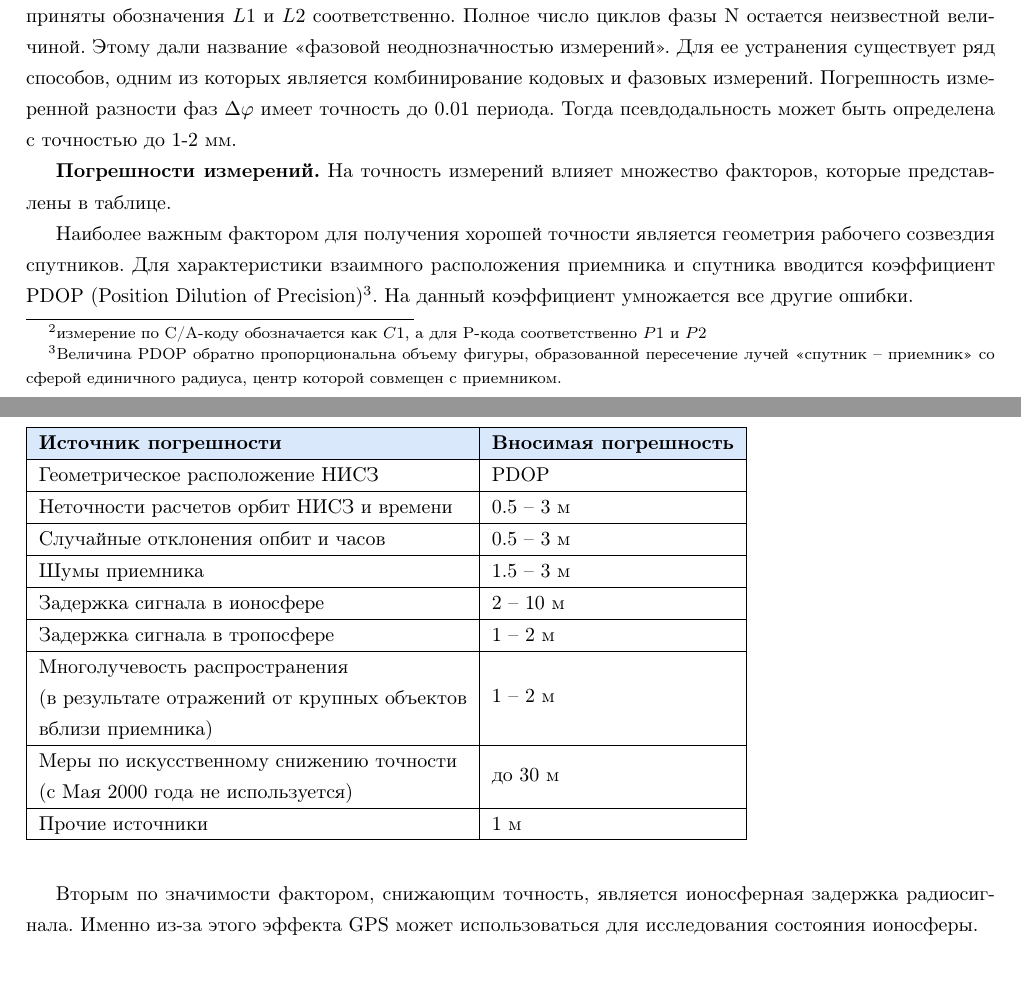
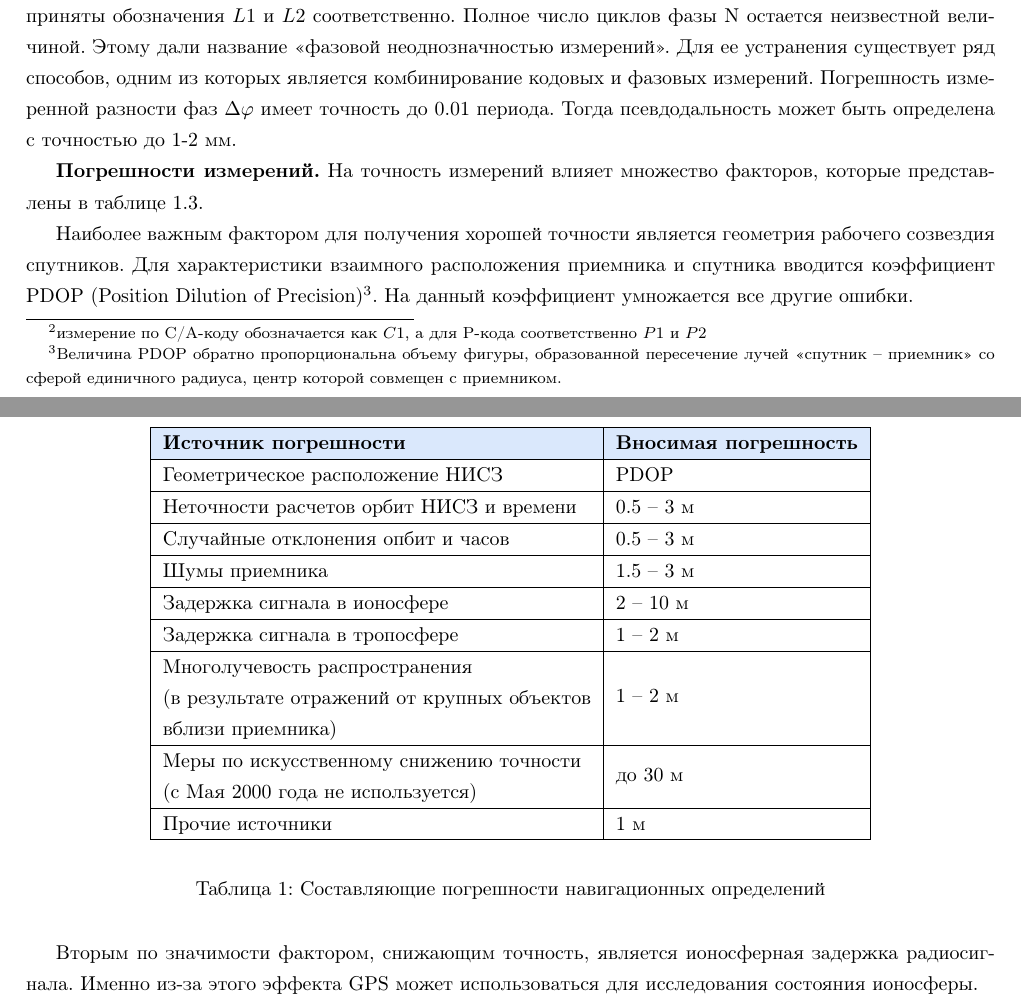
Before and after one commit to wetcries/diploma, a LaTeX thesis (diploma.tex): two parts of pages 7 and 8 of 8, joined at a grey line, cut so that both start at the same text. Compiled offline with pdfLaTeX.

Commit message:
некоторые изменения

```diff
--- a/diploma.tex
+++ b/diploma.tex
@@ -2,7 +2,7 @@
 
 \usepackage{physics}
 \usepackage{latexsym}
-\usepackage[left=30mm, top=20mm, right=15mm, bottom=20mm, nohead, nofoot]{geometry}
+\usepackage[left=30mm, top=20mm, right=15mm, bottom=20mm]{geometry}
 
 
 %%% Дополнительная работа с математикой
@@ -177,10 +177,11 @@ D' = \sqrt{(x - x_S)^2 + (y - y_S)^2 + (z - z_S)^2} + c\tau_R +\sigma_D,
 
 \textbf{Фазовые измерения псевдодальности.} $D' = \lambda \Delta \varphi + \lambda \text{N}$. Для получения пседодальности в этом случае измеряется разность фаз $\Delta\varphi$ двух несущих радиоволн: принятой приемником и сгенерированной в самом приемнике; $\lambda = c / f$ -- длина волны несущей частоты. Для фазовых измерений на частотах $f_1$ и $f_2$ приняты обозначения $L1$ и $L2$ соответственно. Полное число циклов фазы N остается неизвестной величиной. Этому дали название <<фазовой неоднозначностью измерений>>. Для ее устранения существует ряд способов, одним из которых является комбинирование кодовых и фазовых измерений. Погрешность измеренной разности фаз $\Delta\varphi$ имеет точность до 0.01 периода. Тогда псевдодальность может быть определена с точностью до 1-2 мм.
 
-\textbf{Погрешности измерений.} На точность измерений влияет множество факторов, которые представлены в таблице.
+\textbf{Погрешности измерений.} На точность измерений влияет множество факторов, которые представлены в таблице \ref{tableErrors}.
 
 % Таблица с данными о погрешности
-\begin{table}[]
+\begin{table}[]\label{tableErrors}
+\begin{center}
 \begin{tabular}{|l|l|}
 \hline
 \rowcolor[HTML]{DAE8FC}
@@ -195,6 +196,8 @@ D' = \sqrt{(x - x_S)^2 + (y - y_S)^2 + (z - z_S)^2} + c\tau_R +\sigma_D,
 \begin{tabular}[c]{@{}l@{}}Меры по искусственному снижению точности \\ (с Мая 2000 года не используется)\end{tabular}                    & до 30 м                                              \\ \hline
 Прочие источники                                                                                                                         & 1 м                                                  \\ \hline
 \end{tabular}
+\end{center}
+\caption{Составляющие погрешности навигационных определений}
 \end{table}
 
 Наиболее важным фактором для получения хорошей точности является геометрия рабочего созвездия спутников. Для характеристики взаимного расположения приемника и спутника вводится коэффициент PDOP (Position Dilution of Precision)\footnote{Величина PDOP обратно пропорциональна объему фигуры, образованной пересечение лучей <<спутник -- приемник>> со сферой единичного радиуса, центр которой совмещен с приемником.}. На данный коэффициент умножается все другие ошибки.
```
Also changed, not shown: diploma.pdf, 4 other files.
